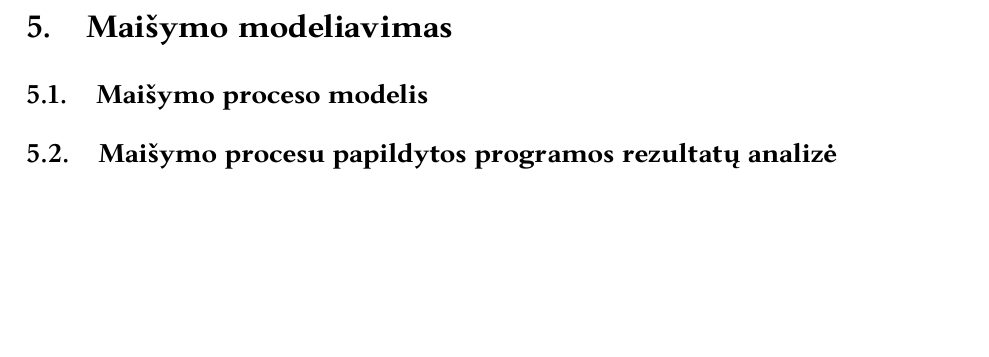
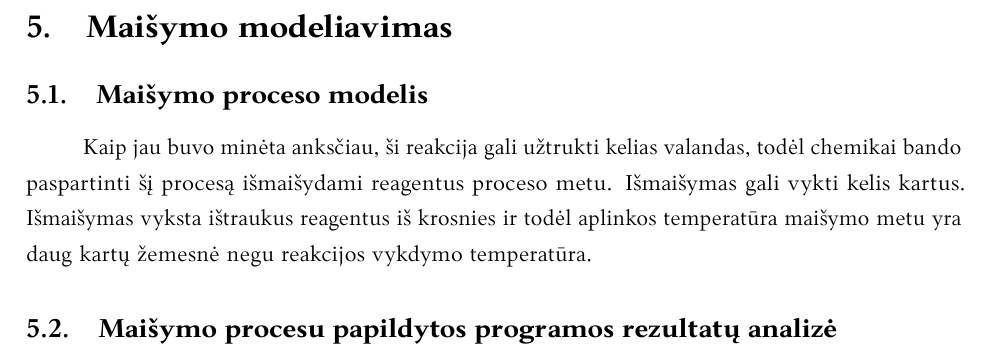
Before and after one commit to ArnasVaic/Kursinis, a LaTeX document (paper/kursinis.tex, which reads paper/maisymas.tex): part of page 16 of 18, cut so that both start at the same text, the shorter picture padded with empty space. The pictures show the PDF file paper/kursinis.pdf that the author committed with the source.

Commit message:
wip mixing

```diff
--- a/paper/maisymas.tex
+++ b/paper/maisymas.tex
@@ -1,6 +1,8 @@
 
 \section{Maišymo modeliavimas}
 \subsection{Maišymo proceso modelis}
+
+Kaip jau buvo minėta anksčiau, ši reakcija gali užtrukti kelias valandas, todėl chemikai bando paspartinti šį procesą išmaišydami reagentus proceso metu. Išmaišymas gali vykti kelis kartus. Išmaišymas vyksta ištraukus reagentus iš krosnies ir todėl aplinkos temperatūra maišymo metu yra daug kartų žemesnė negu reakcijos vykdymo temperatūra.
 
 % aprasyti kaip tas maisymas atrodo is tikro ir kaip skiriasi nuo modelio
 
```
Also changed, not shown: paper/kursinis.pdf.
